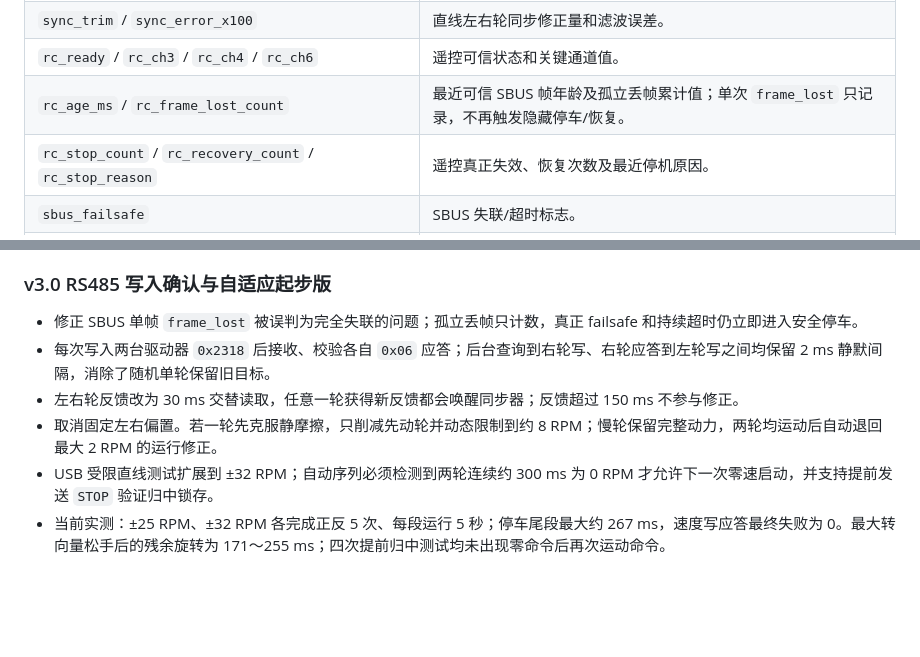
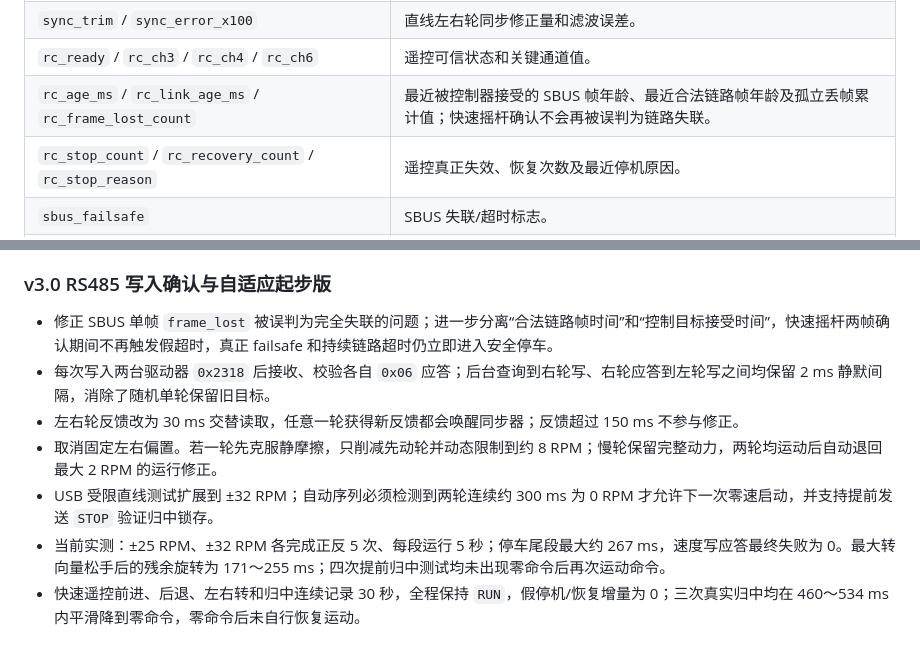
Before and after one commit to Asuka-WILLE/MCUForge, a Markdown page: README.md, 2 parts joined by grey strips. Drawn GitHub-style; blank space fills up the shorter version.

```diff
--- a/README.md
+++ b/README.md
@@ -250,7 +250,7 @@ speed_set(desired_left_rpm, -desired_right_rpm);
 | `pc_test_*` | 受限 USB 实机测试的目标、剩余时间和执行状态。 |
 | `sync_trim` / `sync_error_x100` | 直线左右轮同步修正量和滤波误差。 |
 | `rc_ready` / `rc_ch3` / `rc_ch4` / `rc_ch6` | 遥控可信状态和关键通道值。 |
-| `rc_age_ms` / `rc_frame_lost_count` | 最近可信 SBUS 帧年龄及孤立丢帧累计值；单次 `frame_lost` 只记录，不再触发隐藏停车/恢复。 |
+| `rc_age_ms` / `rc_link_age_ms` / `rc_frame_lost_count` | 最近被控制器接受的 SBUS 帧年龄、最近合法链路帧年龄及孤立丢帧累计值；快速摇杆确认不会再被误判为链路失联。 |
 | `rc_stop_count` / `rc_recovery_count` / `rc_stop_reason` | 遥控真正失效、恢复次数及最近停机原因。 |
 | `sbus_failsafe` | SBUS 失联/超时标志。 |
 | `state` | 运行状态：`RUN`、`DISABLED`、`ESTOP`、`FAILSAFE`。 |
@@ -448,9 +448,10 @@ python PC_Tools\telemetry_monitor.py --headless --port COM3 --reversal-cycles 3
 
 ### v3.0 RS485 写入确认与自适应起步版
 
-- 修正 SBUS 单帧 `frame_lost` 被误判为完全失联的问题；孤立丢帧只计数，真正 failsafe 和持续超时仍立即进入安全停车。
+- 修正 SBUS 单帧 `frame_lost` 被误判为完全失联的问题；进一步分离“合法链路帧时间”和“控制目标接受时间”，快速摇杆两帧确认期间不再触发假超时，真正 failsafe 和持续链路超时仍立即进入安全停车。
 - 每次写入两台驱动器 `0x2318` 后接收、校验各自 `0x06` 应答；后台查询到右轮写、右轮应答到左轮写之间均保留 2 ms 静默间隔，消除了随机单轮保留旧目标。
 - 左右轮反馈改为 30 ms 交替读取，任意一轮获得新反馈都会唤醒同步器；反馈超过 150 ms 不参与修正。
 - 取消固定左右偏置。若一轮先克服静摩擦，只削减先动轮并动态限制到约 8 RPM；慢轮保留完整动力，两轮均运动后自动退回最大 2 RPM 的运行修正。
 - USB 受限直线测试扩展到 ±32 RPM；自动序列必须检测到两轮连续约 300 ms 为 0 RPM 才允许下一次零速启动，并支持提前发送 `STOP` 验证归中锁存。
 - 当前实测：±25 RPM、±32 RPM 各完成正反 5 次、每段运行 5 秒；停车尾段最大约 267 ms，速度写应答最终失败为 0。最大转向量松手后的残余旋转为 171～255 ms；四次提前归中测试均未出现零命令后再次运动命令。
+- 快速遥控前进、后退、左右转和归中连续记录 30 秒，全程保持 `RUN`，假停机/恢复增量为 0；三次真实归中均在 460～534 ms 内平滑降到零命令，零命令后未自行恢复运动。
```
Also changed, not shown: CONTROL_DEBUG_LOG.md (+10 -2 lines).
